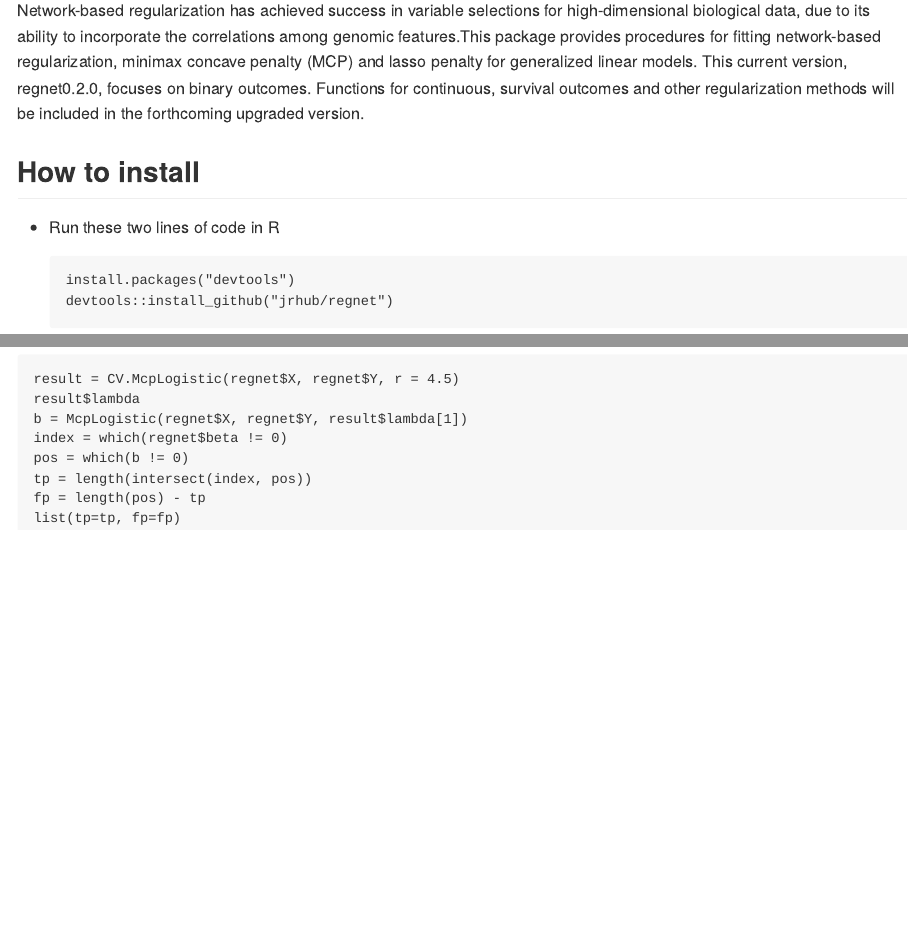
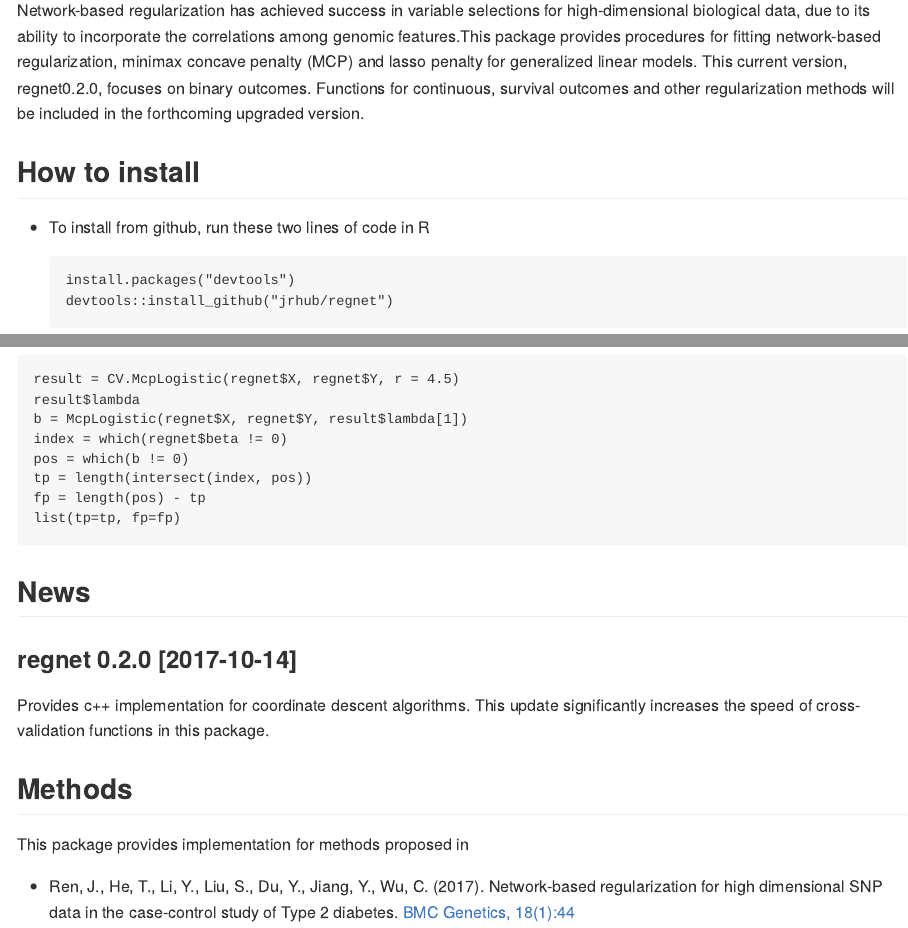
Before and after one commit to jrhub/regnet, an R Markdown document (README.Rmd): the page in a window 1100 px wide, from 110 px down, and a second part further down, joined at a grey line. The pictures show the output file README.md that the author committed with the source, drawn offline in the style of GitHub; badge pictures from the web are left out.

Commit message:
Update README

````diff
--- a/README.Rmd
+++ b/README.Rmd
@@ -21,7 +22,7 @@ Network-based regularization has achieved success in variable selections for
     and other regularization methods will be included in the forthcoming upgraded version.
 
 ## How to install
-* Run these two lines of code in R
+* To install from github, run these two lines of code in R
 ```
 install.packages("devtools")
 devtools::install_github("jrhub/regnet")
@@ -53,5 +57,11 @@ tp = length(intersect(index, pos))
 fp = length(pos) - tp
 list(tp=tp, fp=fp)
 ```
+## News
+### regnet 0.2.0 [2017-10-14]
+Provides c++ implementation for coordinate descent algorithms. This update significantly increases the speed of cross-validation functions in this package.
 
-[![Travis-CI Build Status](https://travis-ci.org/jrhub/regnet.svg?branch=master)](https://travis-ci.org/jrhub/regnet)
+## Methods
+This package provides implementation for methods proposed in
+
+* Ren, J., He, T., Li, Y., Liu, S., Du, Y., Jiang, Y., Wu, C. (2017). Network-based regularization for high dimensional SNP data in the case-control study of Type 2 diabetes. [BMC Genetics, 18(1):44](https://doi.org/10.1186/s12863-017-0495-5)
````
Also changed, not shown: README.md, README.Rmd (6 more changed lines), 1 other file.
